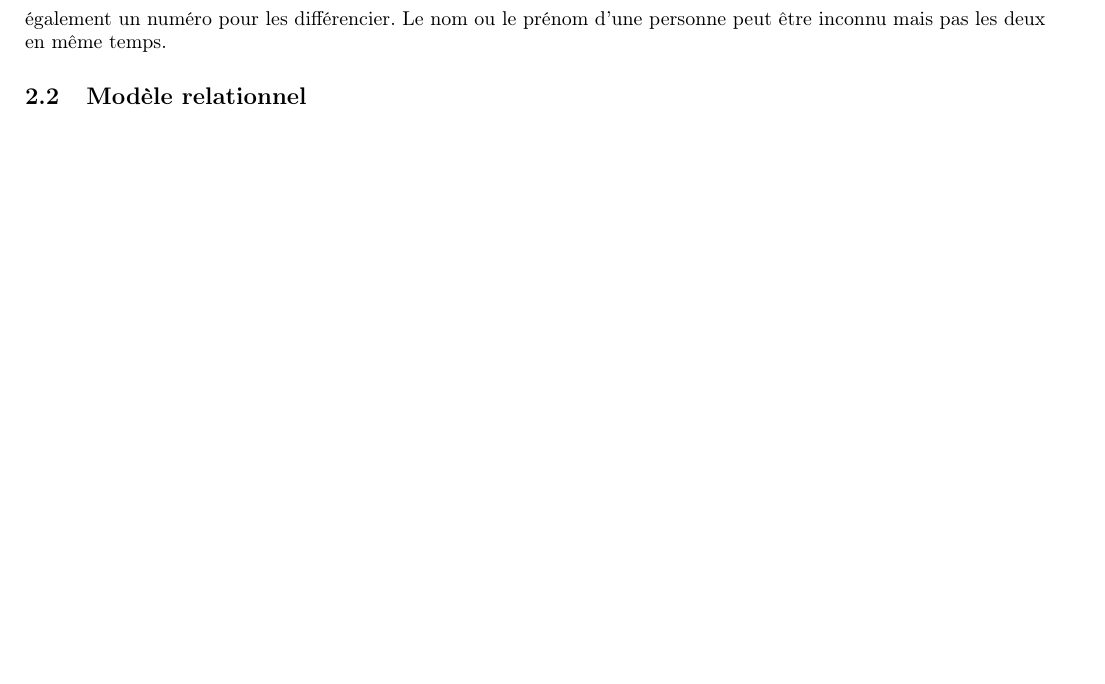
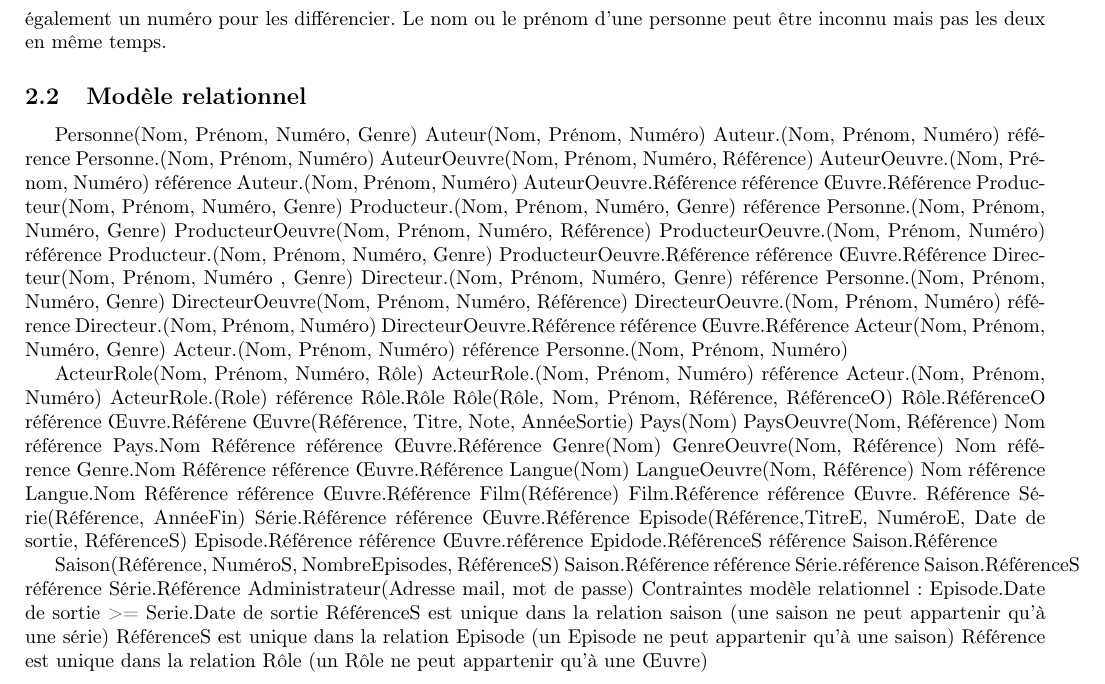
Before and after one commit to AlexJacobs95/Projet-BDD-IMDB, a LaTeX document (main.tex): part of page 5 of 7, cut so that both start at the same text, the shorter picture padded with empty space. Compiled offline with pdfLaTeX.

Commit message:
Update on Overleaf.

```diff
--- a/main.tex
+++ b/main.tex
@@ -95,6 +95,61 @@ Plusieurs personnes peuvent avoir le même nom et le même prénom, dans ce cas
 Le nom ou le prénom d’une personne peut être inconnu mais pas les deux en même temps.
 
 \subsection{Modèle relationnel}
+
+Personne(Nom, Prénom, Numéro, Genre)
+Auteur(Nom, Prénom, Numéro)
+Auteur.(Nom, Prénom, Numéro) référence Personne.(Nom, Prénom, Numéro)
+AuteurOeuvre(Nom, Prénom, Numéro, Référence)
+AuteurOeuvre.(Nom, Prénom, Numéro) référence Auteur.(Nom, Prénom, Numéro)
+	AuteurOeuvre.Référence référence Œuvre.Référence
+Producteur(Nom, Prénom, Numéro, Genre)
+Producteur.(Nom, Prénom, Numéro, Genre) référence Personne.(Nom, Prénom, Numéro, Genre)
+ProducteurOeuvre(Nom, Prénom, Numéro, Référence)
+ProducteurOeuvre.(Nom, Prénom, Numéro) référence Producteur.(Nom, Prénom, Numéro, Genre)
+	ProducteurOeuvre.Référence référence Œuvre.Référence
+Directeur(Nom, Prénom, Numéro , Genre)
+Directeur.(Nom, Prénom, Numéro, Genre) référence Personne.(Nom, Prénom, Numéro, Genre)
+DirecteurOeuvre(Nom, Prénom, Numéro, Référence)
+	DirecteurOeuvre.(Nom, Prénom, Numéro) référence Directeur.(Nom, Prénom, Numéro)
+	DirecteurOeuvre.Référence référence Œuvre.Référence
+Acteur(Nom, Prénom, Numéro, Genre)
+Acteur.(Nom, Prénom, Numéro) référence Personne.(Nom, Prénom, Numéro)
+
+ActeurRole(Nom, Prénom, Numéro, Rôle)
+	ActeurRole.(Nom, Prénom, Numéro) référence Acteur.(Nom, Prénom, Numéro)
+	ActeurRole.(Role) référence Rôle.Rôle
+Rôle(Rôle, Nom, Prénom, Référence, RéférenceO)
+	Rôle.RéférenceO référence Œuvre.Référene
+Œuvre(Référence, Titre, Note, AnnéeSortie)
+Pays(Nom)
+PaysOeuvre(Nom, Référence)
+	Nom référence Pays.Nom
+	Référence référence Œuvre.Référence
+Genre(Nom)
+GenreOeuvre(Nom, Référence)
+	Nom référence Genre.Nom
+	Référence référence Œuvre.Référence
+Langue(Nom)
+LangueOeuvre(Nom, Référence)
+	Nom référence Langue.Nom
+	Référence référence Œuvre.Référence
+Film(Référence)
+	Film.Référence référence Œuvre. Référence
+Série(Référence, AnnéeFin)
+	Série.Référence référence Œuvre.Référence
+Episode(Référence,TitreE, NuméroE, Date de sortie, RéférenceS)
+Episode.Référence référence Œuvre.référence
+Epidode.RéférenceS référence Saison.Référence
+
+Saison(Référence, NuméroS, NombreEpisodes, RéférenceS)
+Saison.Référence référence Série.référence
+Saison.RéférenceS référence Série.Référence
+Administrateur(Adresse mail, mot de passe)
+Contraintes modèle relationnel:
+Episode.Date de sortie >= Serie.Date de sortie
+RéférenceS est unique dans la relation saison (une saison ne peut appartenir qu’à une série)
+RéférenceS est unique dans la relation Episode (un Episode ne peut appartenir qu’à une saison)
+Référence est unique dans la relation Rôle (un Rôle ne peut appartenir qu’à une Œuvre)
 
 \newpage
 \section{Deuxième Partie}\label{deuxieme partie}
```
